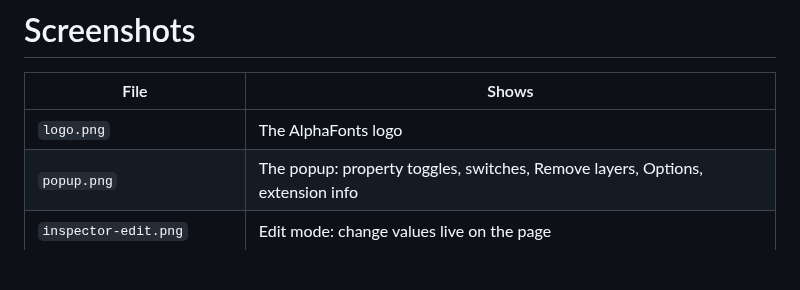
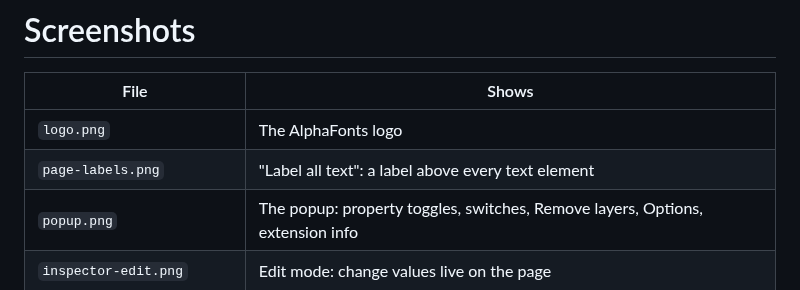
Before and after one commit to tauseeq7/alphafonts-chrome-extension, a Markdown page: screenshots/README.md, the part around the change. Rendered like a GitHub page; blank space fills up the shorter version.

```diff
--- a/screenshots/README.md
+++ b/screenshots/README.md
@@ -3,6 +3,7 @@
 | File | Shows |
 | --- | --- |
 | `logo.png` | The AlphaFonts logo |
+| `page-labels.png` | "Label all text": a label above every text element |
 | `popup.png` | The popup: property toggles, switches, Remove layers, Options, extension info |
 | `inspector-edit.png` | Edit mode: change values live on the page |
 | `inspector-compact.png` | Compact hover card ("Show all info on hover" off) |
```
Also changed, not shown: README.md (+12 -2 lines), screenshots/page-labels.png (added), screenshots/popup.png, 14 other files.
